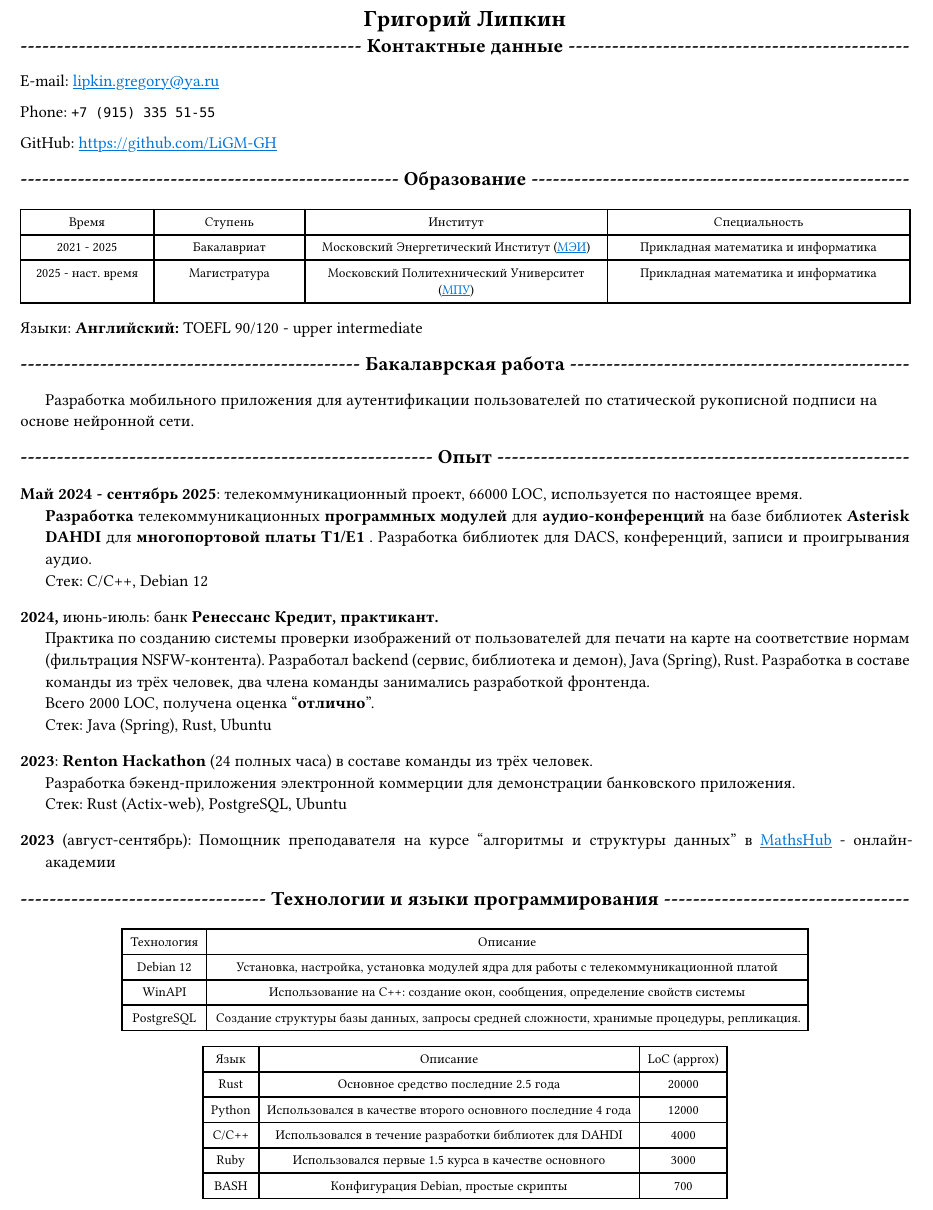
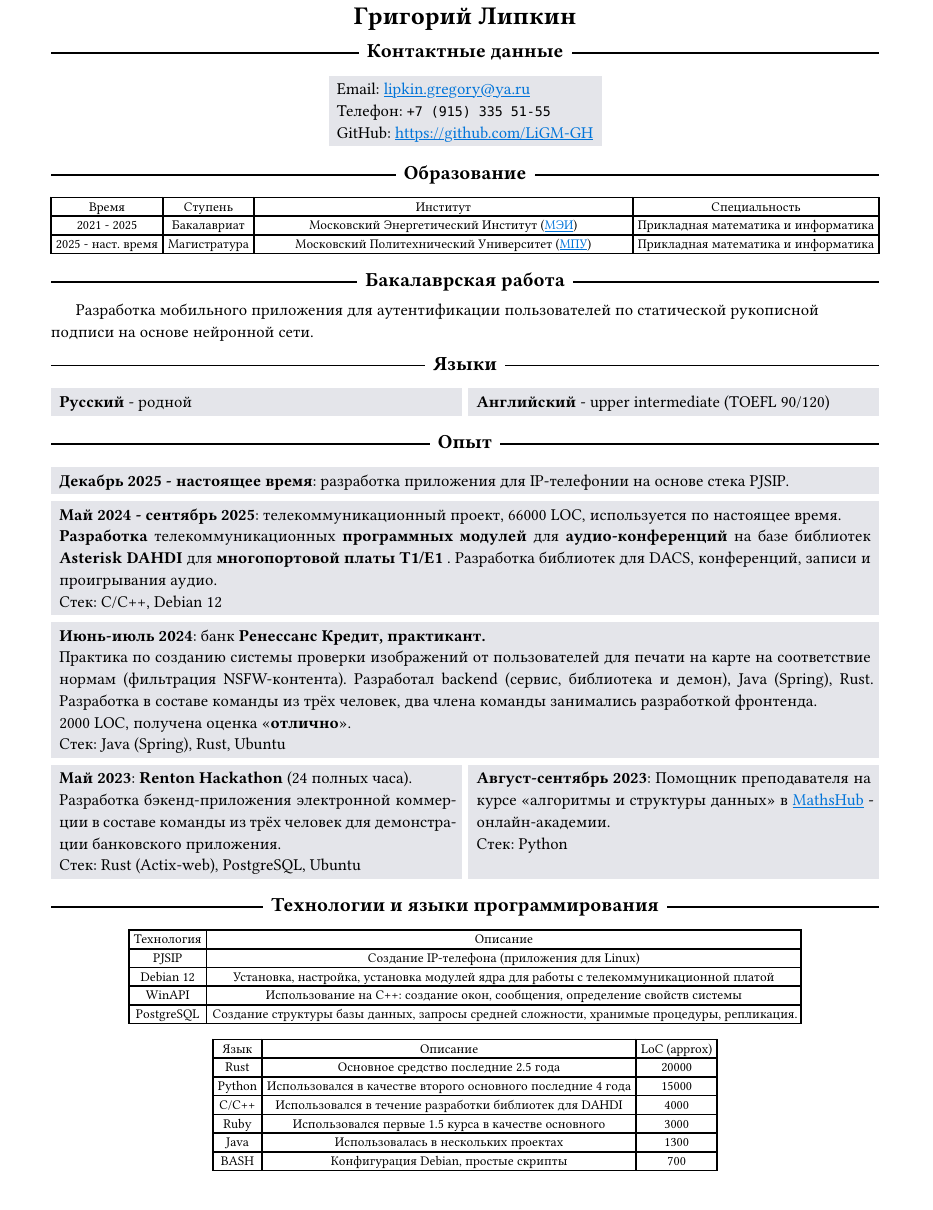
Before and after one commit to LiGM-GH/curriculum_vitae, a Typst document (LipkinGM_CV.typ): part of the page, cut so that both start at the same text. Compiled offline with Typst 0.15; a missing font is replaced by an installed copy or a similar font.

Commit message:
Updated the resume - added PJSIP; restyled it.

```diff
--- a/LipkinGM_CV.typ
+++ b/LipkinGM_CV.typ
@@ -31,18 +70,24 @@
-  Phone: `+7 (915) 335 51-55`
-
+#align(center, box(fill: lightgrey, inset: 0.5em, align(left)[
+  Email: #link("mailto:lipkin.gregory@ya.ru", "lipkin.gregory@ya.ru") \
+  Телефон: `+7 (915) 335 51-55` \
   GitHub: https://github.com/LiGM-GH
 ]))
 
 == Образование
 
 #table(
-  columns: (15%, 17%, 1fr, 1fr),
-  [Время],              [Ступень],      [Институт],                                                                      [Специальность],
-  [2021 - 2025],        [Бакалавриат],  [Московский Энергетический Институт (#link("https://mpei.ru/")[МЭИ]) ],          [Прикладная математика и информатика],
-  [2025 - наст. время], [Магистратура], [Московский Политехнический Университет (#link("https://mospolytech.ru")[МПУ])], [Прикладная математика и информатика]
+  columns: (auto, auto, 1fr, auto),
+  [Время], [Ступень], [Институт], [Специальность],
+  [2021 - 2025],
+  [Бакалавриат],
+  [Московский Энергетический Институт (#link("https://mpei.ru/")[МЭИ]) ],
+  [Прикладная математика и информатика],
+
+  [2025 - наст. время],
+  [Магистратура],
+  [Московский Политехнический Университет (#link("https://mospolytech.ru")[МПУ])],
+  [Прикладная математика и информатика],
 )
-
-Языки: *Английский:* TOEFL 90/120 - upper intermediate
 
 == Бакалаврская работа
 
@@ -51,3 +95,6 @@
 
-  Разработка мобильного приложения для аутентификации пользователей по статической рукописной подписи на основе нейронной сети.
-]
+== Языки
+
+#grid(
+  columns: (1fr, 1fr),
+  [*Русский* - родной], [ *Английский* - upper intermediate (TOEFL 90/120) ],
@@ -60,43 +111,68 @@
+    *Декабрь 2025 - настоящее время*: разработка приложения для IP-телефонии на основе стека PJSIP.
+  ],
+
+  grid.cell(colspan: 2)[
     *Май 2024 - сентябрь 2025*: телекоммуникационный проект, 66000 LOC, используется по настоящее время. \
     *Разработка *телекоммуникационных* программных модулей* для
     *аудио-конференций* на базе библиотек *Asterisk DAHDI* для
     *многопортовой платы T1/E1* . Разработка библиотек для DACS,
     конференций, записи и проигрывания аудио. \
     Стек: C/C++, Debian 12
+  ],
 
-  *2024,* июнь-июль: банк *Ренессанс Кредит, практикант.* \
+  grid.cell(colspan: 2)[
+    *Июнь-июль 2024*: банк *Ренессанс Кредит, практикант.* \
     Практика по созданию системы проверки изображений от пользователей
     для печати на карте на соответствие нормам (фильтрация NSFW-контента).
     Разработал backend (сервис, библиотека и демон), Java (Spring), Rust.
     Разработка в составе команды из трёх человек,
     два члена команды занимались разработкой фронтенда. \
-  Всего 2000 LOC, получена оценка "*отлично*". \
+    2000 LOC, получена оценка "*отлично*". \
     Стек: Java (Spring), Rust, Ubuntu
+  ],
 
-  *2023*: *Renton Hackathon* (24 полных часа) в составе команды из трёх человек. \
-  Разработка бэкенд-приложения электронной коммерции для демонстрации банковского приложения. \
+  [
+    *Май 2023*: *Renton Hackathon* (24 полных часа). \
+    Разработка бэкенд-приложения электронной коммерции в составе команды из трёх человек для демонстрации банковского приложения. \
     Стек: Rust (Actix-web), PostgreSQL, Ubuntu
+  ],
 
-  *2023* (август-сентябрь): Помощник преподавателя на курсе "алгоритмы и структуры данных"
-  в #link("https://maths-h.com/")[MathsHub] - онлайн-академии
-]
+  [
+    *Август-сентябрь 2023*: Помощник преподавателя на курсе "алгоритмы и структуры данных"
+    в #link("https://maths-h.com/")[MathsHub] - онлайн-академии. \
+    Стек: Python
+  ],
+)
 
 == Технологии и языки программирования
 
 #table(
   columns: 2,
   [ Технология ], [ Описание ],
-  [ Debian 12 ],  [ Установка, настройка, установка модулей ядра для работы с телекоммуникационной платой ],
-  [ WinAPI ],     [ Использование на C++: создание окон, сообщения, определение свойств системы ],
-  [ PostgreSQL ], [ Создание структуры базы данных, запросы средней сложности, хранимые процедуры, репликация. ],
+  [ PJSIP ], [ Создание IP-телефона (приложения для Linux) ],
+  [ Debian 12 ],
+  [ Установка, настройка, установка модулей ядра для работы с телекоммуникационной платой ],
+
+  [ WinAPI ],
+  [ Использование на C++: создание окон, сообщения, определение свойств системы ],
+
+  [ PostgreSQL ],
+  [ Создание структуры базы данных, запросы средней сложности, хранимые процедуры, репликация. ],
 )
 
 #table(
   columns: 3,
-  [ Язык ],   [ Описание ],                                                    [ LoC (approx) ],
-  [ Rust ],   [ Основное средство последние 2.5 года ],                        [ 20000 ],
-  [ Python ], [ Использовался в качестве второго основного последние 4 года ], [ 12000 ],
-  [ C/C++ ],  [ Использовался в течение разработки библиотек для DAHDI ],      [ 4000 ],
-  [ Ruby ],   [ Использовался первые 1.5 курса в качестве основного ],         [ 3000 ],
-  [ BASH ],   [ Конфигурация Debian, простые скрипты ],                        [ 700 ],
+  [ Язык ], [ Описание ], [ LoC (approx) ],
+  [ Rust ], [ Основное средство последние 2.5 года ], [ 20000 ],
+  [ Python ],
+  [ Использовался в качестве второго основного последние 4 года ],
+  [ 15000 ],
+
+  [ C/C++ ],
+  [ Использовался в течение разработки библиотек для DAHDI ],
+  [ 4000 ],
+
+  [ Ruby ], [ Использовался первые 1.5 курса в качестве основного ], [ 3000 ],
+  [ Java ], [ Использовалась в нескольких проектах ], [ 1300 ],
+  [ BASH ], [ Конфигурация Debian, простые скрипты ], [ 700 ],
 )
```
Also changed, not shown: LipkinGM_CV.typ (72 more changed lines). Lines whose indentation alone changed are shown as unchanged.
